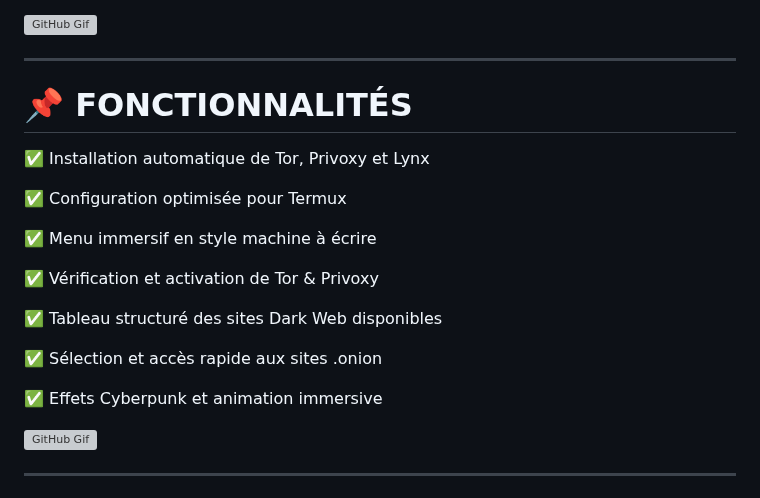
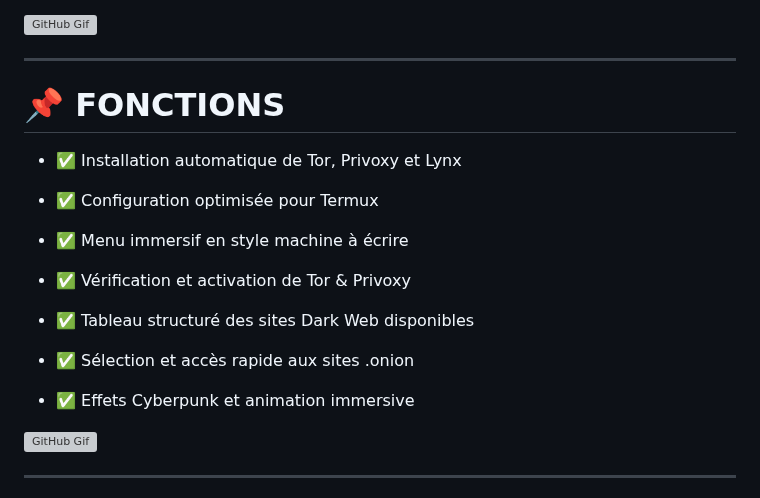
Before and after one commit to Karim93160/Dark-Web, a Markdown page: README.md, the part around the change. Drawn GitHub-style; grey boxes are pictures that could not be loaded.

```diff
--- a/README.md
+++ b/README.md
@@ -57,21 +57,21 @@ DARK WEB ☠️
 
 ---
 
-# 📌 FONCTIONNALITÉS
+# 📌 FONCTIONS
 
-✅ Installation automatique de Tor, Privoxy et Lynx
+- ✅ Installation automatique de Tor, Privoxy et Lynx
 
-✅ Configuration optimisée pour Termux
+- ✅ Configuration optimisée pour Termux
 
-✅ Menu immersif en style machine à écrire
+- ✅ Menu immersif en style machine à écrire
 
-✅ Vérification et activation de Tor & Privoxy
+- ✅ Vérification et activation de Tor & Privoxy
 
-✅ Tableau structuré des sites Dark Web disponibles
+- ✅ Tableau structuré des sites Dark Web disponibles
 
-✅ Sélection et accès rapide aux sites .onion
+- ✅ Sélection et accès rapide aux sites .onion
 
-✅ Effets Cyberpunk et animation immersive
+- ✅ Effets Cyberpunk et animation immersive
 
 
 
```
